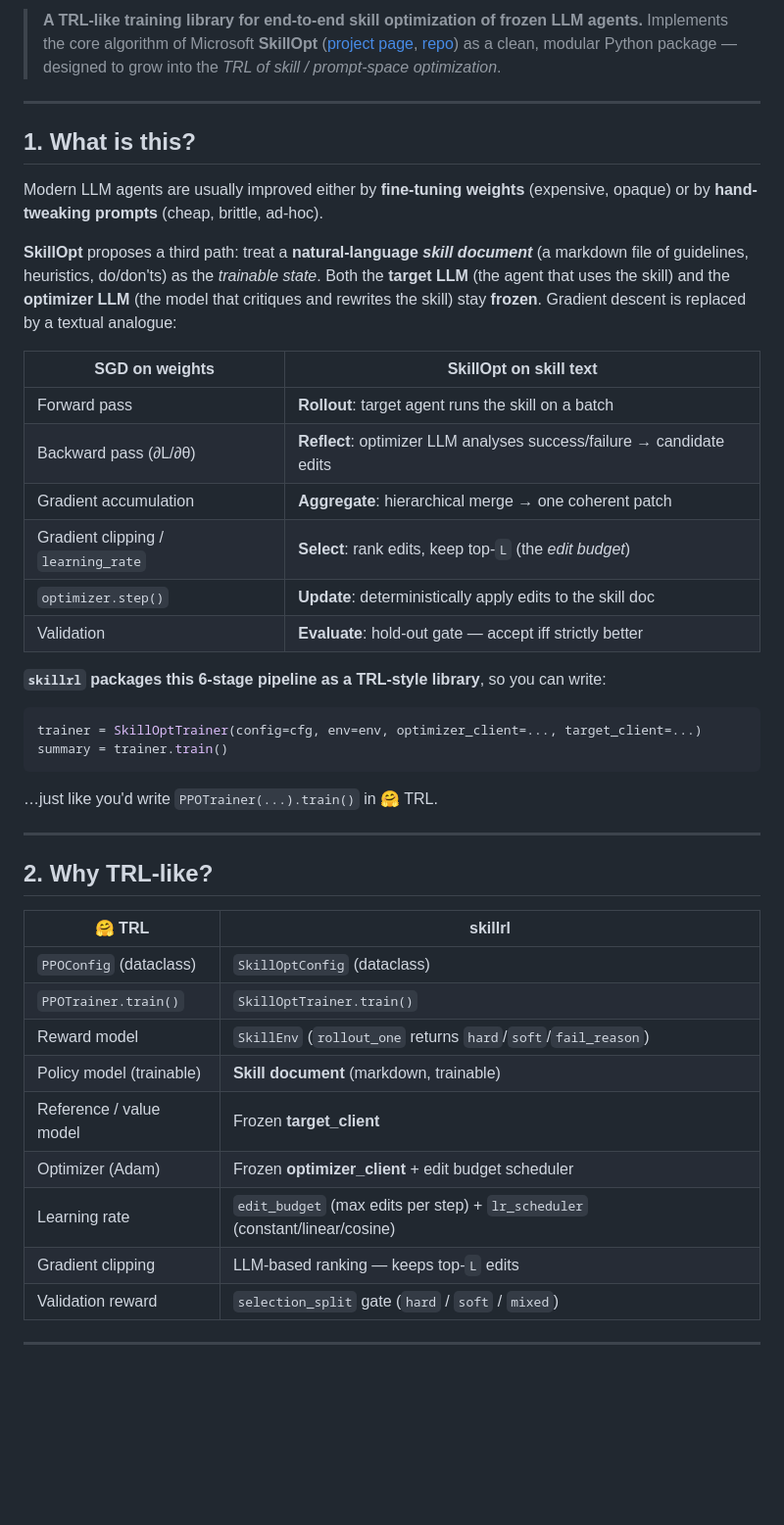
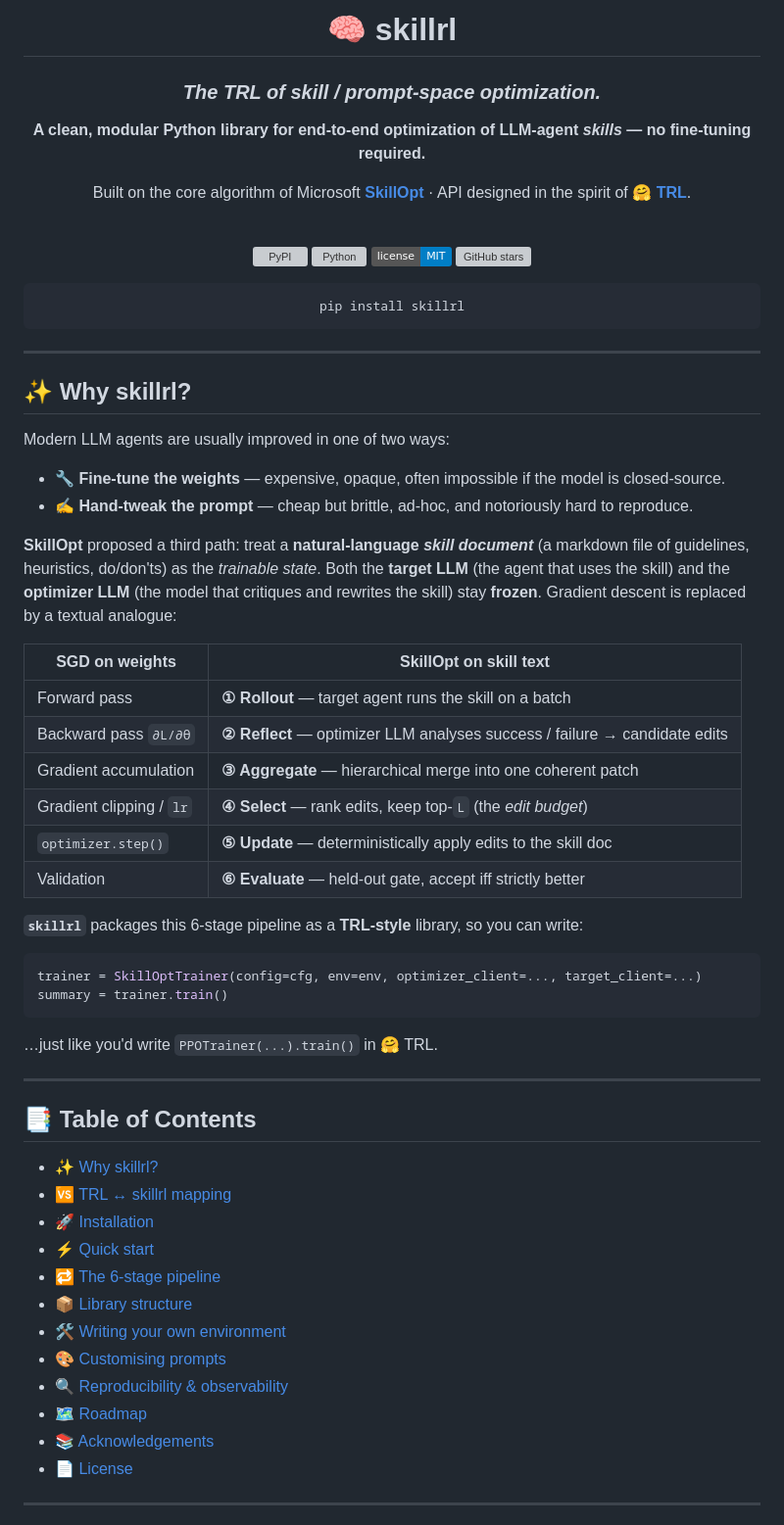
Before and after one commit to Xia12121/SkillRL, a Markdown page: README.md, the part around one of its changes. Shown at 98% size. Drawn GitHub-style; badges without logos; blank space fills up the shorter version; grey boxes are pictures that could not be loaded.

Commit message:
docs: redesign README with hero section, badges, mermaid pipeline diagram, and richer styling

````diff
--- a/README.md
+++ b/README.md
@@ -2,25 +2,51 @@
 
-> **A TRL-like training library for end-to-end skill optimization of frozen LLM agents.**
-> Implements the core algorithm of Microsoft **SkillOpt** ([project page](https://microsoft.github.io/SkillOpt/), [repo](https://github.com/microsoft/SkillOpt)) as a clean, modular Python package — designed to grow into the *TRL of skill / prompt-space optimization*.
+# 🧠 skillrl
+
+### *The TRL of skill / prompt-space optimization.*
+
+**A clean, modular Python library for end-to-end optimization of LLM-agent *skills* — no fine-tuning required.**
+
+Built on the core algorithm of Microsoft **[SkillOpt](https://microsoft.github.io/SkillOpt/)** · API designed in the spirit of 🤗 **[TRL](https://github.com/huggingface/trl)**.
+
+<br />
+
+[![PyPI](https://img.shields.io/pypi/v/skillrl?color=4c1&label=PyPI&logo=pypi&logoColor=white)](https://pypi.org/project/skillrl/)
+[![Python](https://img.shields.io/pypi/pyversions/skillrl?color=3776AB&logo=python&logoColor=white)](https://pypi.org/project/skillrl/)
+[![License](https://img.shields.io/badge/license-MIT-blue.svg)](LICENSE)
+[![GitHub stars](https://img.shields.io/github/stars/Xia12121/SkillRL?style=social)](https://github.com/Xia12121/SkillRL)
+
+```bash
+pip install skillrl
+```
+
+</div>
 
 ---
 
-## 1. What is this?
+## ✨ Why skillrl?
 
-Modern LLM agents are usually improved either by **fine-tuning weights** (expensive, opaque) or by **hand-tweaking prompts** (cheap, brittle, ad-hoc).
+Modern LLM agents are usually improved in one of two ways:
 
-**SkillOpt** proposes a third path: treat a **natural-language *skill document*** (a markdown file of guidelines, heuristics, do/don'ts) as the *trainable state*. Both the **target LLM** (the agent that uses the skill) and the **optimizer LLM** (the model that critiques and rewrites the skill) stay **frozen**. Gradient descent is replaced by a textual analogue:
+- 🔧 **Fine-tune the weights** — expensive, opaque, often impossible if the model is closed-source.
+- ✍️ **Hand-tweak the prompt** — cheap but brittle, ad-hoc, and notoriously hard to reproduce.
 
-| SGD on weights                  | SkillOpt on skill text                          |
-|---------------------------------|-------------------------------------------------|
-| Forward pass                    | **Rollout**: target agent runs the skill on a batch |
-| Backward pass (∂L/∂θ)           | **Reflect**: optimizer LLM analyses success/failure → candidate edits |
-| Gradient accumulation           | **Aggregate**: hierarchical merge → one coherent patch |
-| Gradient clipping / `learning_rate` | **Select**: rank edits, keep top-`L` (the *edit budget*) |
-| `optimizer.step()`              | **Update**: deterministically apply edits to the skill doc |
-| Validation                      | **Evaluate**: hold-out gate — accept iff strictly better |
+**SkillOpt** proposed a third path: treat a **natural-language *skill document*** (a markdown file of guidelines, heuristics, do/don'ts) as the *trainable state*. Both the **target LLM** (the agent that uses the skill) and the **optimizer LLM** (the model that critiques and rewrites the skill) stay **frozen**. Gradient descent is replaced by a textual analogue:
 
-**`skillrl` packages this 6-stage pipeline as a TRL-style library**, so you can write:
+<table>
+<thead>
+<tr><th align="center">SGD on weights</th><th align="center">SkillOpt on skill text</th></tr>
+</thead>
+<tbody>
+<tr><td>Forward pass</td><td><b>① Rollout</b> — target agent runs the skill on a batch</td></tr>
+<tr><td>Backward pass <code>∂L/∂θ</code></td><td><b>② Reflect</b> — optimizer LLM analyses success / failure → candidate edits</td></tr>
+<tr><td>Gradient accumulation</td><td><b>③ Aggregate</b> — hierarchical merge into one coherent patch</td></tr>
+<tr><td>Gradient clipping / <code>lr</code></td><td><b>④ Select</b> — rank edits, keep top-<code>L</code> (the <i>edit budget</i>)</td></tr>
+<tr><td><code>optimizer.step()</code></td><td><b>⑤ Update</b> — deterministically apply edits to the skill doc</td></tr>
+<tr><td>Validation</td><td><b>⑥ Evaluate</b> — held-out gate, accept iff strictly better</td></tr>
+</tbody>
+</table>
+
+**`skillrl`** packages this 6-stage pipeline as a **TRL-style** library, so you can write:
 
 ```python
 trainer = SkillOptTrainer(config=cfg, env=env, optimizer_client=..., target_client=...)
@@ -31,19 +57,20 @@ summary = trainer.train()
 
 ---
 
-## 2. Why TRL-like?
+## 📑 Table of Contents
 
-| 🤗 TRL                       | skillrl                                  |
-|-----------------------------|------------------------------------------|
-| `PPOConfig` (dataclass)     | `SkillOptConfig` (dataclass)             |
-| `PPOTrainer.train()`        | `SkillOptTrainer.train()`                |
-| Reward model                | `SkillEnv` (`rollout_one` returns `hard`/`soft`/`fail_reason`) |
-| Policy model (trainable)    | **Skill document** (markdown, trainable) |
-| Reference / value model     | Frozen **target_client**                 |
-| Optimizer (Adam)            | Frozen **optimizer_client** + edit budget scheduler |
-| Learning rate               | `edit_budget` (max edits per step) + `lr_scheduler` (constant/linear/cosine) |
-| Gradient clipping           | LLM-based ranking — keeps top-`L` edits  |
-| Validation reward           | `selection_split` gate (`hard` / `soft` / `mixed`) |
+- [✨ Why skillrl?](#-why-skillrl)
+- [🆚 TRL ↔ skillrl mapping](#-trl--skillrl-mapping)
+- [🚀 Installation](#-installation)
+- [⚡ Quick start](#-quick-start)
+- [🔁 The 6-stage pipeline](#-the-6-stage-pipeline)
+- [📦 Library structure](#-library-structure)
+- [🛠 Writing your own environment](#-writing-your-own-environment)
+- [🎨 Customising prompts](#-customising-prompts)
+- [🔍 Reproducibility & observability](#-reproducibility--observability)
+- [🗺 Roadmap](#-roadmap)
+- [📚 Acknowledgements](#-acknowledgements)
+- [📄 License](#-license)
 
 ---
 
````
Also changed, not shown: other parts of README.md (+156 -115 lines).
